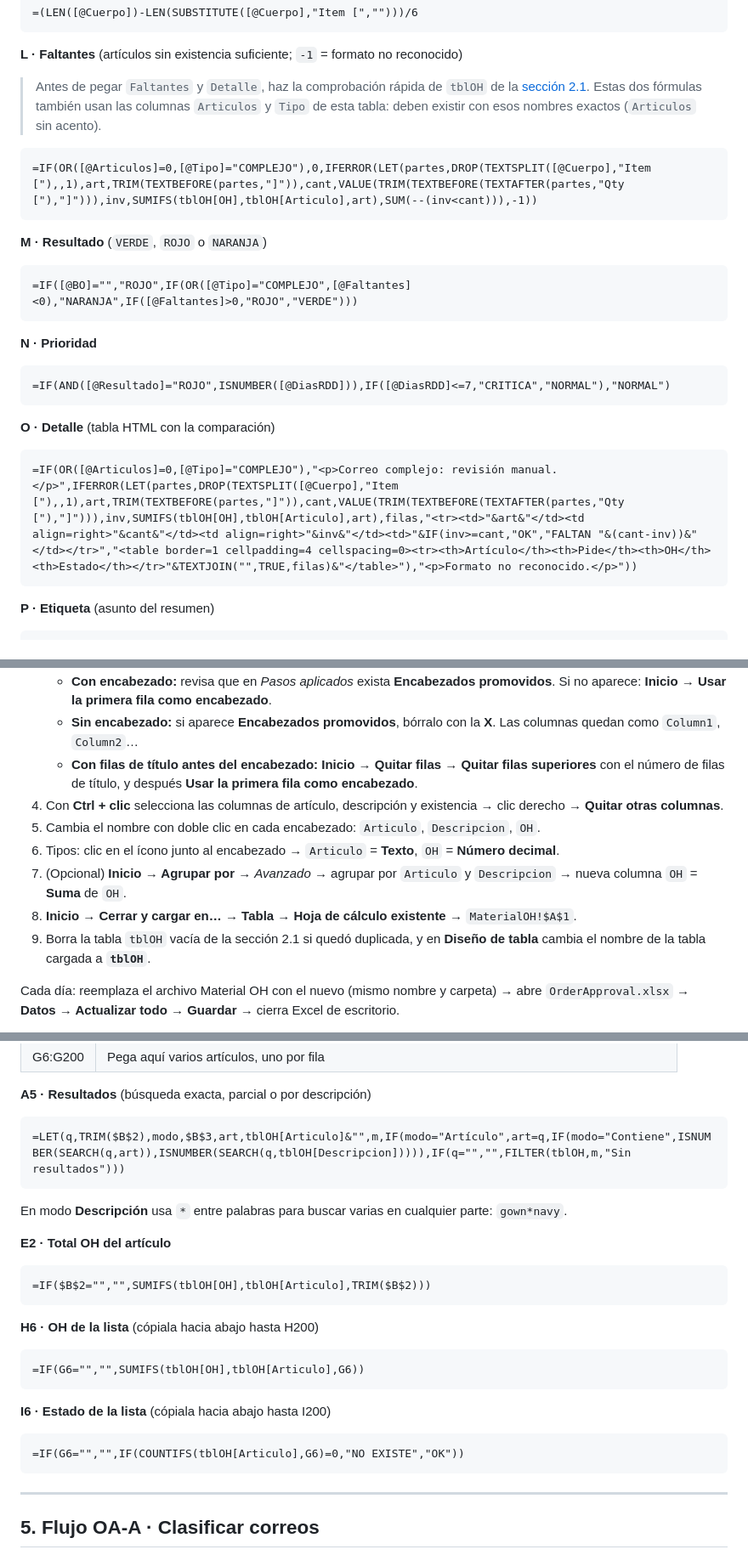
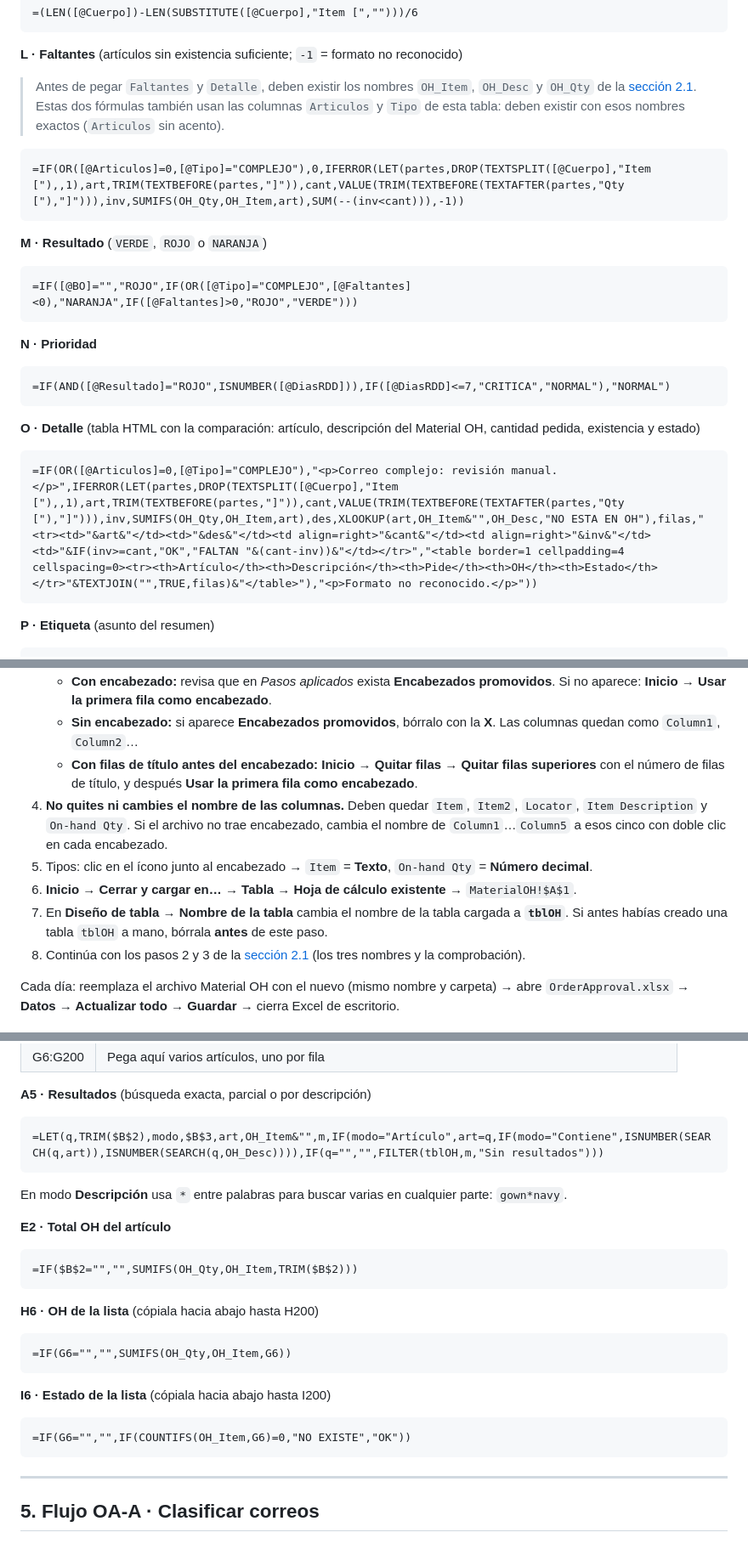
Before and after one commit to Juander161/OA-JRM, a Markdown page: docs/PROPUESTA_SIN_DESARROLLO.md, 3 parts joined by grey strips. Shown at 85% size. Drawn GitHub-style.

````diff
--- a/docs/PROPUESTA_SIN_DESARROLLO.md
+++ b/docs/PROPUESTA_SIN_DESARROLLO.md
@@ -118,9 +138,9 @@ Para que las fórmulas se puedan capturar, escribe una fila de prueba en A2:F2 (
 
 **L · Faltantes** (artículos sin existencia suficiente; `-1` = formato no reconocido)
 
-> Antes de pegar `Faltantes` y `Detalle`, haz la comprobación rápida de `tblOH` de la [sección 2.1](#21-hoja-materialoh--tabla-tbloh). Estas dos fórmulas también usan las columnas `Articulos` y `Tipo` de esta tabla: deben existir con esos nombres exactos (`Articulos` sin acento).
+> Antes de pegar `Faltantes` y `Detalle`, deben existir los nombres `OH_Item`, `OH_Desc` y `OH_Qty` de la [sección 2.1](#21-hoja-materialoh--tabla-tbloh). Estas dos fórmulas también usan las columnas `Articulos` y `Tipo` de esta tabla: deben existir con esos nombres exactos (`Articulos` sin acento).
 ```
-=IF(OR([@Articulos]=0,[@Tipo]="COMPLEJO"),0,IFERROR(LET(partes,DROP(TEXTSPLIT([@Cuerpo],"Item ["),,1),art,TRIM(TEXTBEFORE(partes,"]")),cant,VALUE(TRIM(TEXTBEFORE(TEXTAFTER(partes,"Qty ["),"]"))),inv,SUMIFS(tblOH[OH],tblOH[Articulo],art),SUM(--(inv<cant))),-1))
+=IF(OR([@Articulos]=0,[@Tipo]="COMPLEJO"),0,IFERROR(LET(partes,DROP(TEXTSPLIT([@Cuerpo],"Item ["),,1),art,TRIM(TEXTBEFORE(partes,"]")),cant,VALUE(TRIM(TEXTBEFORE(TEXTAFTER(partes,"Qty ["),"]"))),inv,SUMIFS(OH_Qty,OH_Item,art),SUM(--(inv<cant))),-1))
 ```
 
 **M · Resultado** (`VERDE`, `ROJO` o `NARANJA`)
@@ -133,9 +153,9 @@ Para que las fórmulas se puedan capturar, escribe una fila de prueba en A2:F2 (
 =IF(AND([@Resultado]="ROJO",ISNUMBER([@DiasRDD])),IF([@DiasRDD]<=7,"CRITICA","NORMAL"),"NORMAL")
 ```
 
-**O · Detalle** (tabla HTML con la comparación)
+**O · Detalle** (tabla HTML con la comparación: artículo, descripción del Material OH, cantidad pedida, existencia y estado)
 ```
-=IF(OR([@Articulos]=0,[@Tipo]="COMPLEJO"),"<p>Correo complejo: revisión manual.</p>",IFERROR(LET(partes,DROP(TEXTSPLIT([@Cuerpo],"Item ["),,1),art,TRIM(TEXTBEFORE(partes,"]")),cant,VALUE(TRIM(TEXTBEFORE(TEXTAFTER(partes,"Qty ["),"]"))),inv,SUMIFS(tblOH[OH],tblOH[Articulo],art),filas,"<tr><td>"&art&"</td><td align=right>"&cant&"</td><td align=right>"&inv&"</td><td>"&IF(inv>=cant,"OK","FALTAN "&(cant-inv))&"</td></tr>","<table border=1 cellpadding=4 cellspacing=0><tr><th>Artículo</th><th>Pide</th><th>OH</th><th>Estado</th></tr>"&TEXTJOIN("",TRUE,filas)&"</table>"),"<p>Formato no reconocido.</p>"))
+=IF(OR([@Articulos]=0,[@Tipo]="COMPLEJO"),"<p>Correo complejo: revisión manual.</p>",IFERROR(LET(partes,DROP(TEXTSPLIT([@Cuerpo],"Item ["),,1),art,TRIM(TEXTBEFORE(partes,"]")),cant,VALUE(TRIM(TEXTBEFORE(TEXTAFTER(partes,"Qty ["),"]"))),inv,SUMIFS(OH_Qty,OH_Item,art),des,XLOOKUP(art,OH_Item&"",OH_Desc,"NO ESTA EN OH"),filas,"<tr><td>"&art&"</td><td>"&des&"</td><td align=right>"&cant&"</td><td align=right>"&inv&"</td><td>"&IF(inv>=cant,"OK","FALTAN "&(cant-inv))&"</td></tr>","<table border=1 cellpadding=4 cellspacing=0><tr><th>Artículo</th><th>Descripción</th><th>Pide</th><th>OH</th><th>Estado</th></tr>"&TEXTJOIN("",TRUE,filas)&"</table>"),"<p>Formato no reconocido.</p>"))
 ```
 
 **P · Etiqueta** (asunto del resumen)
@@ -228,12 +256,11 @@ En **Excel de escritorio**:
    - **Con encabezado:** revisa que en *Pasos aplicados* exista **Encabezados promovidos**. Si no aparece: **Inicio → Usar la primera fila como encabezado**.
    - **Sin encabezado:** si aparece **Encabezados promovidos**, bórralo con la **X**. Las columnas quedan como `Column1`, `Column2`…
    - **Con filas de título antes del encabezado:** **Inicio → Quitar filas → Quitar filas superiores** con el número de filas de título, y después **Usar la primera fila como encabezado**.
-4. Con **Ctrl + clic** selecciona las columnas de artículo, descripción y existencia → clic derecho → **Quitar otras columnas**.
-5. Cambia el nombre con doble clic en cada encabezado: `Articulo`, `Descripcion`, `OH`.
-6. Tipos: clic en el ícono junto al encabezado → `Articulo` = **Texto**, `OH` = **Número decimal**.
-7. (Opcional) **Inicio → Agrupar por** → *Avanzado* → agrupar por `Articulo` y `Descripcion` → nueva columna `OH` = **Suma** de `OH`.
-8. **Inicio → Cerrar y cargar en… → Tabla → Hoja de cálculo existente** → `MaterialOH!$A$1`.
-9. Borra la tabla `tblOH` vacía de la sección 2.1 si quedó duplicada, y en **Diseño de tabla** cambia el nombre de la tabla cargada a **`tblOH`**.
+4. **No quites ni cambies el nombre de las columnas.** Deben quedar `Item`, `Item2`, `Locator`, `Item Description` y `On-hand Qty`. Si el archivo no trae encabezado, cambia el nombre de `Column1`…`Column5` a esos cinco con doble clic en cada encabezado.
+5. Tipos: clic en el ícono junto al encabezado → `Item` = **Texto**, `On-hand Qty` = **Número decimal**.
+6. **Inicio → Cerrar y cargar en… → Tabla → Hoja de cálculo existente** → `MaterialOH!$A$1`.
+7. En **Diseño de tabla → Nombre de la tabla** cambia el nombre de la tabla cargada a **`tblOH`**. Si antes habías creado una tabla `tblOH` a mano, bórrala **antes** de este paso.
+8. Continúa con los pasos 2 y 3 de la [sección 2.1](#21-hoja-materialoh--tabla-tbloh) (los tres nombres y la comprobación).
 
 Cada día: reemplaza el archivo Material OH con el nuevo (mismo nombre y carpeta) → abre `OrderApproval.xlsx` → **Datos → Actualizar todo** → **Guardar** → cierra Excel de escritorio.
 
@@ -260,23 +287,23 @@ Hoja `Buscar`:
 
 **A5 · Resultados** (búsqueda exacta, parcial o por descripción)
 ```
-=LET(q,TRIM($B$2),modo,$B$3,art,tblOH[Articulo]&"",m,IF(modo="Artículo",art=q,IF(modo="Contiene",ISNUMBER(SEARCH(q,art)),ISNUMBER(SEARCH(q,tblOH[Descripcion])))),IF(q="","",FILTER(tblOH,m,"Sin resultados")))
+=LET(q,TRIM($B$2),modo,$B$3,art,OH_Item&"",m,IF(modo="Artículo",art=q,IF(modo="Contiene",ISNUMBER(SEARCH(q,art)),ISNUMBER(SEARCH(q,OH_Desc)))),IF(q="","",FILTER(tblOH,m,"Sin resultados")))
 ```
 En modo **Descripción** usa `*` entre palabras para buscar varias en cualquier parte: `gown*navy`.
 
 **E2 · Total OH del artículo**
 ```
-=IF($B$2="","",SUMIFS(tblOH[OH],tblOH[Articulo],TRIM($B$2)))
+=IF($B$2="","",SUMIFS(OH_Qty,OH_Item,TRIM($B$2)))
 ```
 
 **H6 · OH de la lista** (cópiala hacia abajo hasta H200)
 ```
-=IF(G6="","",SUMIFS(tblOH[OH],tblOH[Articulo],G6))
+=IF(G6="","",SUMIFS(OH_Qty,OH_Item,G6))
 ```
 
 **I6 · Estado de la lista** (cópiala hacia abajo hasta I200)
 ```
-=IF(G6="","",IF(COUNTIFS(tblOH[Articulo],G6)=0,"NO EXISTE","OK"))
+=IF(G6="","",IF(COUNTIFS(OH_Item,G6)=0,"NO EXISTE","OK"))
 ```
 
 ---
````
Also changed, not shown: other parts of docs/PROPUESTA_SIN_DESARROLLO.md (+49 -21 lines).
